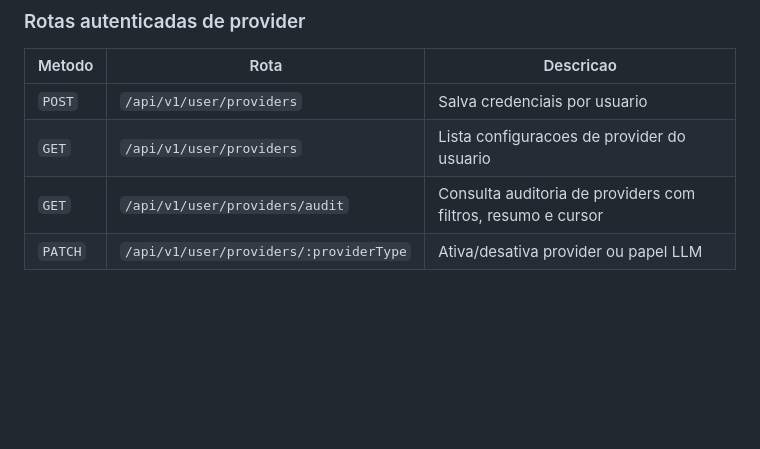
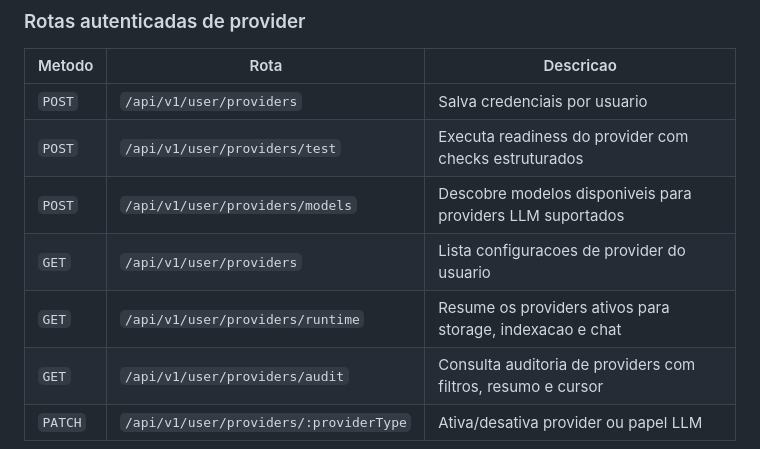
Before and after one commit to EduardoMG12/ThingIndex, a Markdown page: README.md, the part around the change. Rendered like a GitHub page; blank space fills up the shorter version.

```diff
--- a/README.md
+++ b/README.md
@@ -498,7 +498,10 @@ Erros de validacao retornam `errors` com mensagens sanitizadas e localizadas.
 | Metodo | Rota | Descricao |
 | --- | --- | --- |
 | `POST` | `/api/v1/user/providers` | Salva credenciais por usuario |
+| `POST` | `/api/v1/user/providers/test` | Executa readiness do provider com checks estruturados |
+| `POST` | `/api/v1/user/providers/models` | Descobre modelos disponiveis para providers LLM suportados |
 | `GET` | `/api/v1/user/providers` | Lista configuracoes de provider do usuario |
+| `GET` | `/api/v1/user/providers/runtime` | Resume os providers ativos para storage, indexacao e chat |
 | `GET` | `/api/v1/user/providers/audit` | Consulta auditoria de providers com filtros, resumo e cursor |
 | `PATCH` | `/api/v1/user/providers/:providerType` | Ativa/desativa provider ou papel LLM |
 
```
Also changed, not shown: api/README.md (+10 -1 lines), frontend/README.md (+1 -0 lines).
